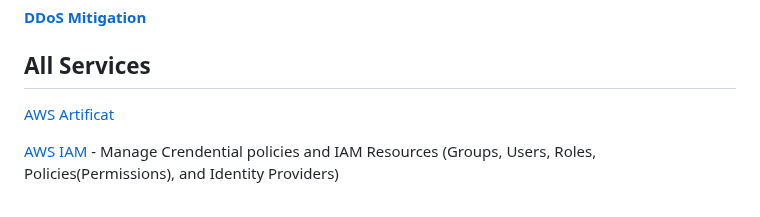
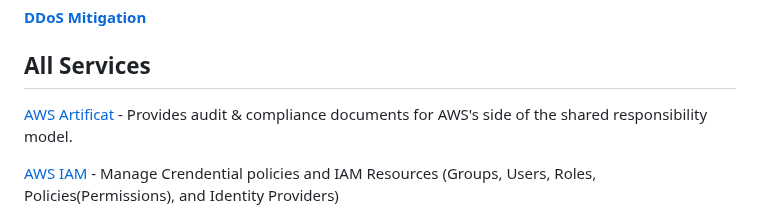
Before and after one commit to NetSecQuin/Quintessence, a Markdown page: Blue Pages/Cloud Security/Amazon Web Services (AWS).md, the part around the change. Rendered like a GitHub page.

```diff
--- a/Blue Pages/Cloud Security/Amazon Web Services (AWS).md
+++ b/Blue Pages/Cloud Security/Amazon Web Services (AWS).md
@@ -35,7 +35,7 @@ AWS also has *Edge Data Centers*, which are in 310* different locations than Ava
 
 ## All Services
 
-[AWS Artificat](https://github.com/NetSecQuin/Quintessence/tree/main/Blue%20Pages/Cloud%20Security/AWS%20Services)
+[AWS Artificat](https://github.com/NetSecQuin/Quintessence/tree/main/Blue%20Pages/Cloud%20Security/AWS%20Services) - Provides audit & compliance documents for AWS's side of the shared responsibility model.
 
 [AWS IAM](https://github.com/NetSecQuin/Quintessence/blob/main/Blue%20Pages/Cloud%20Security/AWS%20Services/AWS%20IAM.md) - Manage Crendential policies and IAM Resources (Groups, Users, Roles, Policies(Permissions), and Identity Providers)
 
```
